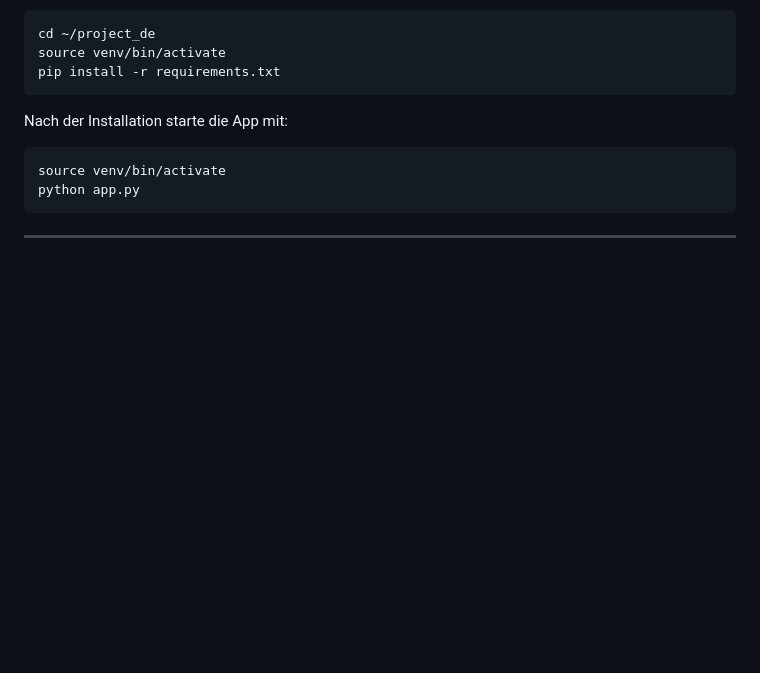
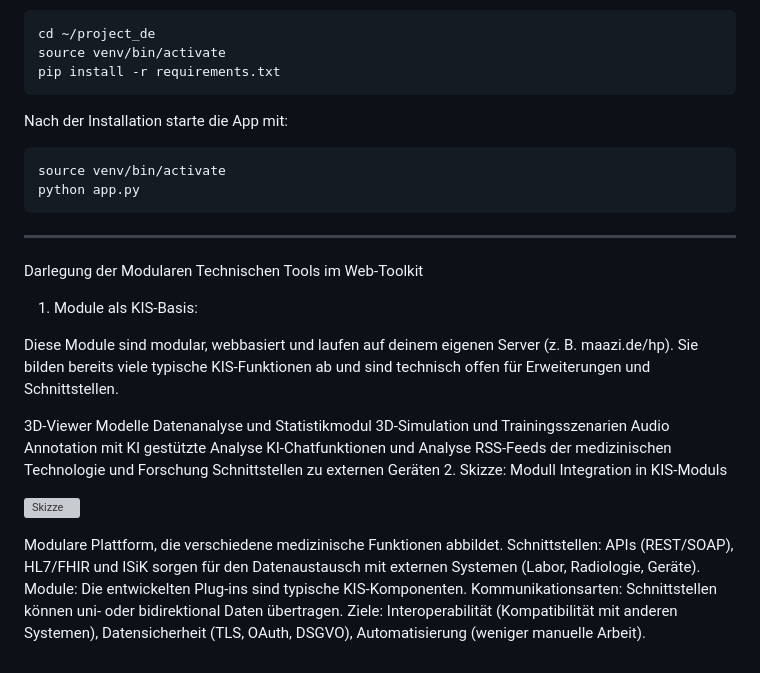
Before and after one commit to ATOMICMBAG/Modulare-Tech.-Tools, a Markdown page: README.md, the part around the change. GitHub-like rendering; blank space fills up the shorter version; grey boxes are pictures that could not be loaded.

Commit message:
Revise README with module details and setup instructions
Updated the README.md to include detailed descriptions of project modules and their functionalities, along with installation instructions and project structure.

````diff
--- a/README.md
+++ b/README.md
@@ -358,3 +358,23 @@ python app.py
 ```
 
 ---
+
+Darlegung der Modularen Technischen Tools im Web-Toolkit
+1. Module als KIS-Basis:
+
+Diese Module sind modular, webbasiert und laufen auf deinem eigenen Server (z. B. maazi.de/hp). Sie bilden bereits viele typische KIS-Funktionen ab und sind technisch offen für Erweiterungen und Schnittstellen.
+
+3D-Viewer Modelle
+Datenanalyse und Statistikmodul
+3D-Simulation und Trainingsszenarien
+Audio Annotation mit KI gestützte Analyse
+KI-Chatfunktionen und Analyse
+RSS-Feeds der medizinischen Technologie und Forschung
+Schnittstellen zu externen Geräten
+2. Skizze: Modull Integration in KIS-Moduls
+
+![Skizze](static/uploads/KIS.svg)
+
+Modulare Plattform, die verschiedene medizinische Funktionen abbildet. Schnittstellen: APIs (REST/SOAP), HL7/FHIR und ISiK sorgen für den Datenaustausch mit externen Systemen (Labor, Radiologie, Geräte).
+Module: Die entwickelten Plug-ins sind typische KIS-Komponenten. Kommunikationsarten: Schnittstellen können uni- oder bidirektional Daten übertragen.
+Ziele: Interoperabilität (Kompatibilität mit anderen Systemen), Datensicherheit (TLS, OAuth, DSGVO), Automatisierung (weniger manuelle Arbeit).
````
